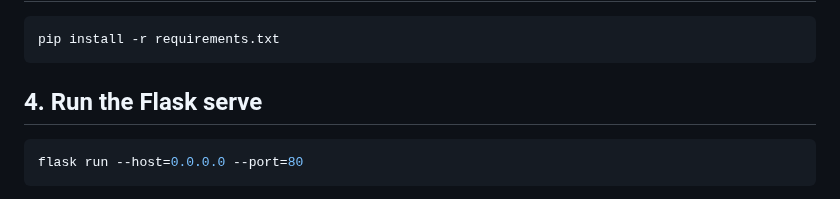
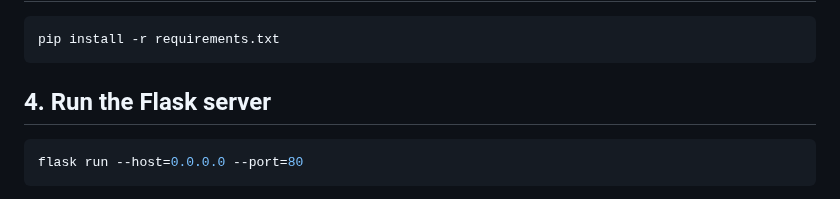
Before and after one commit to khuloud0/holbertonschool-hbnb, a Markdown page: part2/README.md, the part around the change. Rendered like a GitHub page.

````diff
--- a/part2/README.md
+++ b/part2/README.md
@@ -54,7 +54,7 @@ cd holbertonschool-hbnb/part2
 ```bash
 pip install -r requirements.txt
 ```
-## 4. Run the Flask serve
+## 4. Run the Flask server
 ```bash
 flask run --host=0.0.0.0 --port=80
 ```
````
